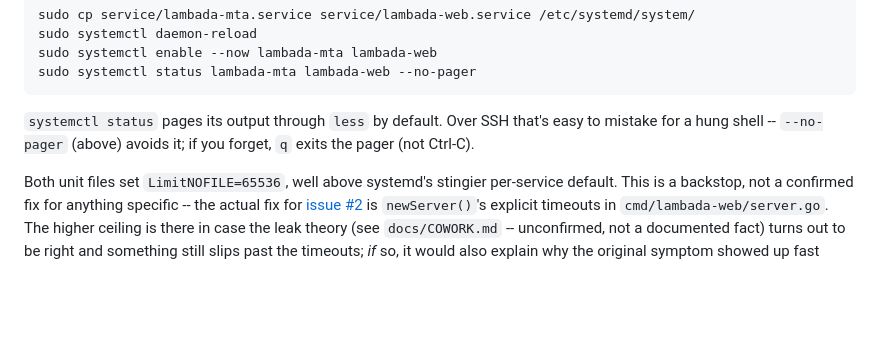
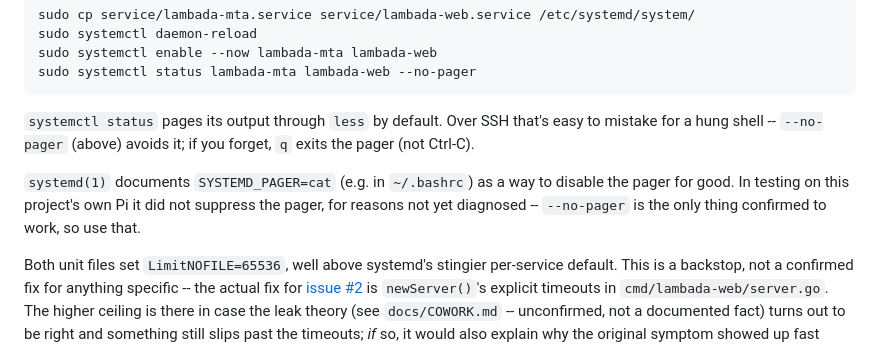
Before and after one commit to woodie/lambada, a Markdown page: docs/DEVELOPMENT.md, the part around the change. Rendered like a GitHub page; blank space fills up the shorter version.

Commit message:
Resolve stash pop conflict in docs/DEVELOPMENT.md

```diff
--- a/docs/DEVELOPMENT.md
+++ b/docs/DEVELOPMENT.md
@@ -163,6 +163,11 @@ sudo systemctl status lambada-mta lambada-web --no-pager
 that's easy to mistake for a hung shell -- `--no-pager` (above) avoids it;
 if you forget, `q` exits the pager (not Ctrl-C).
 
+`systemd(1)` documents `SYSTEMD_PAGER=cat` (e.g. in `~/.bashrc`) as a way to
+disable the pager for good. In testing on this project's own Pi it did not
+suppress the pager, for reasons not yet diagnosed -- `--no-pager` is the
+only thing confirmed to work, so use that.
+
 Both unit files set `LimitNOFILE=65536`, well above systemd's stingier
 per-service default. This is a backstop, not a confirmed fix for anything
 specific -- the actual fix for
```
